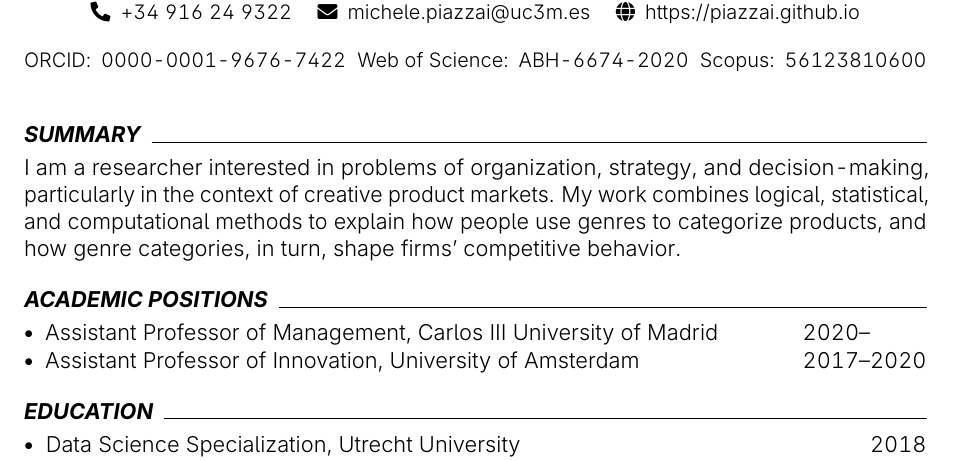
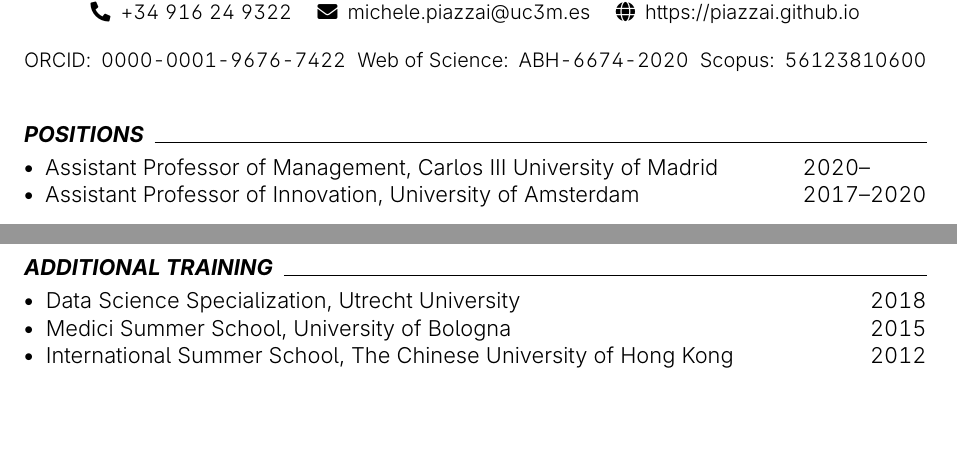
Before and after one commit to piazzai/piazzai.github.io, a LaTeX CV (cv.tex): part of page 1 of 4 before the commit and two parts of pages 1 and 4 of 4 after it, the two joined at a grey line, cut so that both start at the same text, the shorter picture padded with empty space. Compiled offline with pdfLaTeX.

Commit message:
Restructure cv sections

```diff
--- a/cv.tex
+++ b/cv.tex
@@ -64,11 +64,7 @@
 
 \makecvheader
 
-\cvsection{Summary}
-
-\cvtext{I am a researcher interested in problems of organization, strategy, and decision-making, particularly in the context of creative product markets. My work combines logical, statistical, and computational methods to explain how people use genres to categorize products, and how genre categories, in turn, shape firms' competitive behavior.}
-
-\cvsection{Academic positions}
+\cvsection{Positions}
 
 \begin{cvlines}
     \cvline{Assistant Professor of Management}{Carlos III University of Madrid}{2020--\phantom{0000}}
@@ -246,6 +239,14 @@
     \cvline{cvless}{\url{https://rubygems.org/gems/cvless}}{}
 \end{cvlines}
 
+\cvsection{Additional training}
+
+\begin{cvlines}
+    \cvline{Data Science Specialization}{Utrecht University}{2018}
+    \cvline{Medici Summer School}{University of Bologna}{2015}
+    \cvline{International Summer School}{The Chinese University of Hong Kong}{2012}
+\end{cvlines}
+
 \cvsection{Languages}
 
 \begin{cvlines}
```
Also changed, not shown: cv.tex (3 more changed lines).
